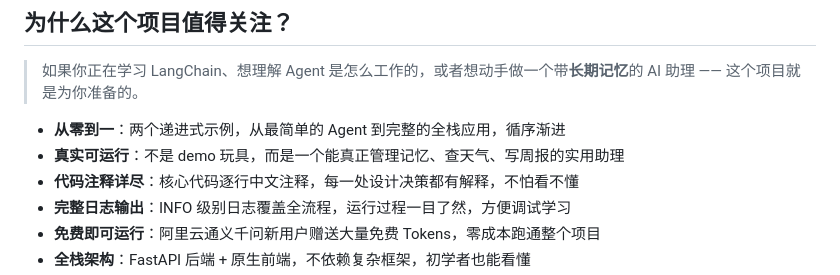
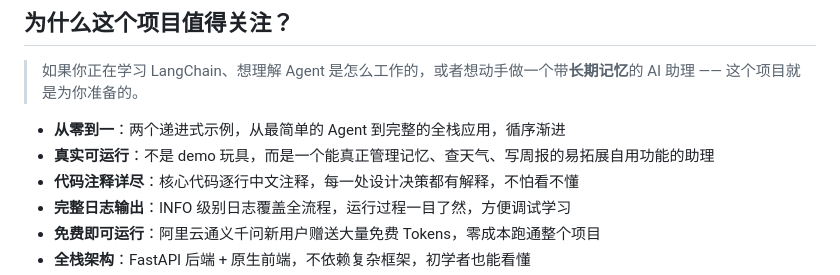
Before and after one commit to Siryecn/langchain-memory-agent, a Markdown page: README.md, the part around the change. Rendered like a GitHub page.

Commit message:
更新 README.md

```diff
--- a/README.md
+++ b/README.md
@@ -25,7 +25,7 @@
 > 如果你正在学习 LangChain、想理解 Agent 是怎么工作的，或者想动手做一个带**长期记忆**的 AI 助理 —— 这个项目就是为你准备的。
 
 - **从零到一**：两个递进式示例，从最简单的 Agent 到完整的全栈应用，循序渐进
-- **真实可运行**：不是 demo 玩具，而是一个能真正管理记忆、查天气、写周报的实用助理
+- **真实可运行**：不是 demo 玩具，而是一个能真正管理记忆、查天气、写周报的易拓展自用功能的助理
 - **代码注释详尽**：核心代码逐行中文注释，每一处设计决策都有解释，不怕看不懂
 - **完整日志输出**：INFO 级别日志覆盖全流程，运行过程一目了然，方便调试学习
 - **免费即可运行**：阿里云通义千问新用户赠送大量免费 Tokens，零成本跑通整个项目
```
